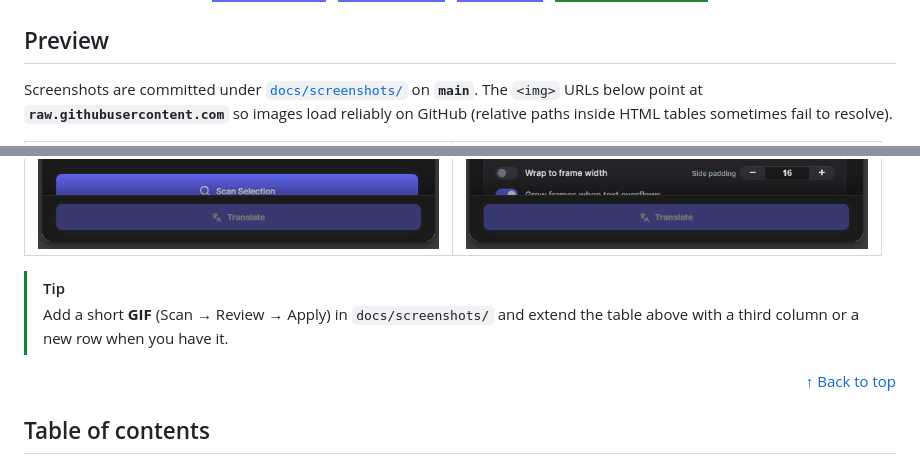
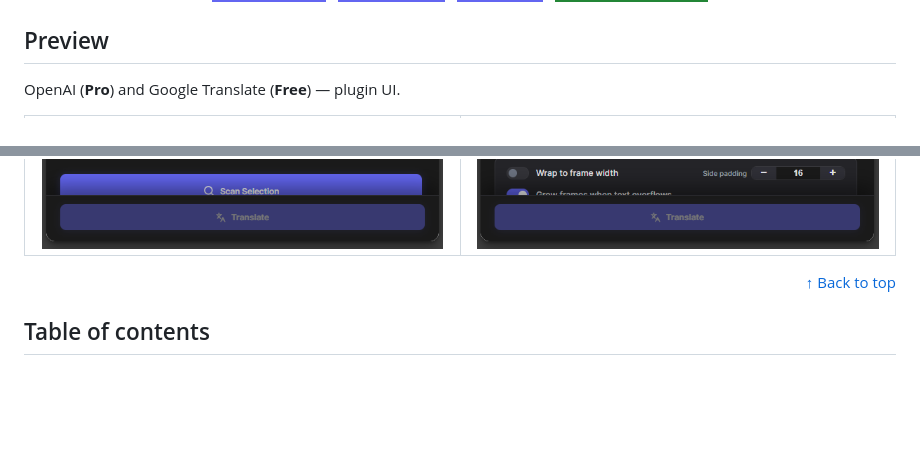
Before and after one commit to afloy011-spec/figma-fintech-translate, a Markdown page: README.md, 2 parts joined by grey strips. GitHub-like rendering; badges without logos; blank space fills up the shorter version.

Commit message:
README: короче Preview, фиксированные ширины таблиц (в т.ч. 50/50 для скринов)

```diff
--- a/README.md
+++ b/README.md
@@ -22,5 +22,5 @@
 
 ## Preview
 
-Screenshots are committed under [`docs/screenshots/`](docs/screenshots/) on **`main`**. The `<img>` URLs below point at **`raw.githubusercontent.com`** so images load reliably on GitHub (relative paths inside HTML tables sometimes fail to resolve).
+OpenAI (**Pro**) and Google Translate (**Free**) — plugin UI.
 
@@ -42,9 +42,6 @@ Screenshots are committed under [`docs/screenshots/`](docs/screenshots/) on **`m
     </tr>
   </tbody>
 </table>
-
-> [!TIP]
-> Add a short **GIF** (Scan → Review → Apply) in `docs/screenshots/` and extend the table above with a third column or a new row when you have it.
 
 <p align="right"><a href="#top">↑ Back to top</a></p>
 
```
Also changed, not shown: other parts of README.md (+27 -27 lines).
